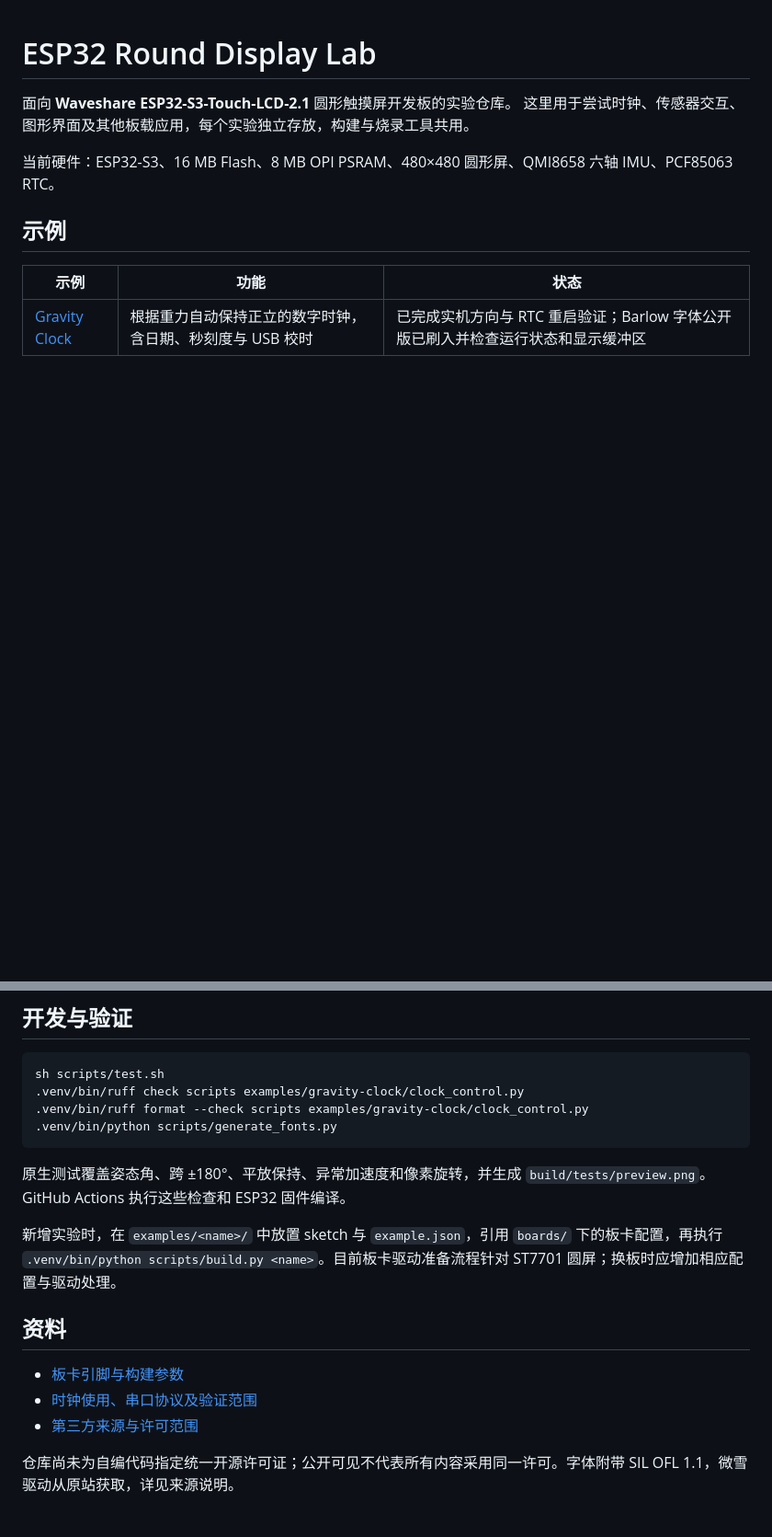
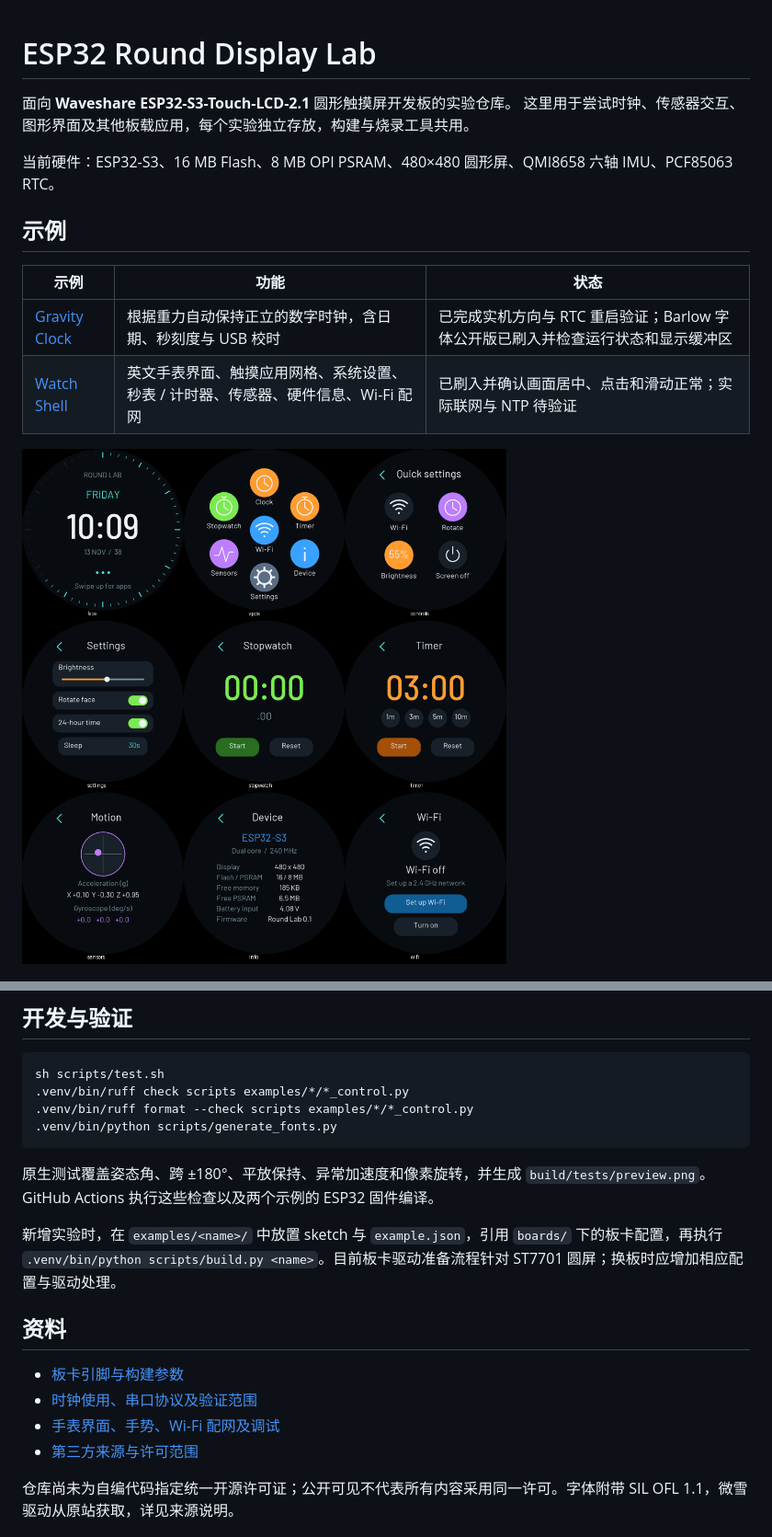
Before and after one commit to andrewdiyi/esp32-round-display-lab, a Markdown page: README.md, 2 parts joined by grey strips. Shown at 92% size. GitHub-like rendering; pictures changed too: docs/watch-shell.png (added); blank space fills up the shorter version.

Commit message:
Add English touch watch shell with apps, settings and Wi-Fi setup

````diff
--- a/README.md
+++ b/README.md
@@ -10,6 +10,9 @@
 | 示例 | 功能 | 状态 |
 | --- | --- | --- |
 | [Gravity Clock](examples/gravity-clock) | 根据重力自动保持正立的数字时钟，含日期、秒刻度与 USB 校时 | 已完成实机方向与 RTC 重启验证；Barlow 字体公开版已刷入并检查运行状态和显示缓冲区 |
+| [Watch Shell](examples/watch-shell) | 英文手表界面、触摸应用网格、系统设置、秒表 / 计时器、传感器、硬件信息、Wi-Fi 配网 | 已刷入并确认画面居中、点击和滑动正常；实际联网与 NTP 待验证 |
+
+![Watch Shell preview](docs/watch-shell.png)
 
 ![Gravity clock preview](docs/gravity-clock.png)
 
@@ -58,12 +63,12 @@ mkdir -p backups
 
 ```sh
 sh scripts/test.sh
-.venv/bin/ruff check scripts examples/gravity-clock/clock_control.py
-.venv/bin/ruff format --check scripts examples/gravity-clock/clock_control.py
+.venv/bin/ruff check scripts examples/*/*_control.py
+.venv/bin/ruff format --check scripts examples/*/*_control.py
 .venv/bin/python scripts/generate_fonts.py
 ```
 
-原生测试覆盖姿态角、跨 ±180°、平放保持、异常加速度和像素旋转，并生成 `build/tests/preview.png`。GitHub Actions 执行这些检查和 ESP32 固件编译。
+原生测试覆盖姿态角、跨 ±180°、平放保持、异常加速度和像素旋转，并生成 `build/tests/preview.png`。GitHub Actions 执行这些检查以及两个示例的 ESP32 固件编译。
 
 新增实验时，在 `examples/<name>/` 中放置 sketch 与 `example.json`，引用 `boards/` 下的板卡配置，再执行 `.venv/bin/python scripts/build.py <name>`。目前板卡驱动准备流程针对 ST7701 圆屏；换板时应增加相应配置与驱动处理。
 
@@ -71,6 +76,7 @@ sh scripts/test.sh
 
 - [板卡引脚与构建参数](boards/waveshare-esp32-s3-touch-lcd-2.1/README.md)
 - [时钟使用、串口协议及验证范围](examples/gravity-clock/README.md)
+- [手表界面、手势、Wi-Fi 配网及调试](examples/watch-shell/README.md)
 - [第三方来源与许可范围](THIRD_PARTY.md)
 
 仓库尚未为自编代码指定统一开源许可证；公开可见不代表所有内容采用同一许可。字体附带 SIL OFL 1.1，微雪驱动从原站获取，详见来源说明。
````
Also changed, not shown: other parts of README.md (+3 -1 lines), boards/waveshare-esp32-s3-touch-lcd-2.1/README.md (+3 -1 lines), examples/watch-shell/README.md (added, +82 -0 lines), 13 other files.
